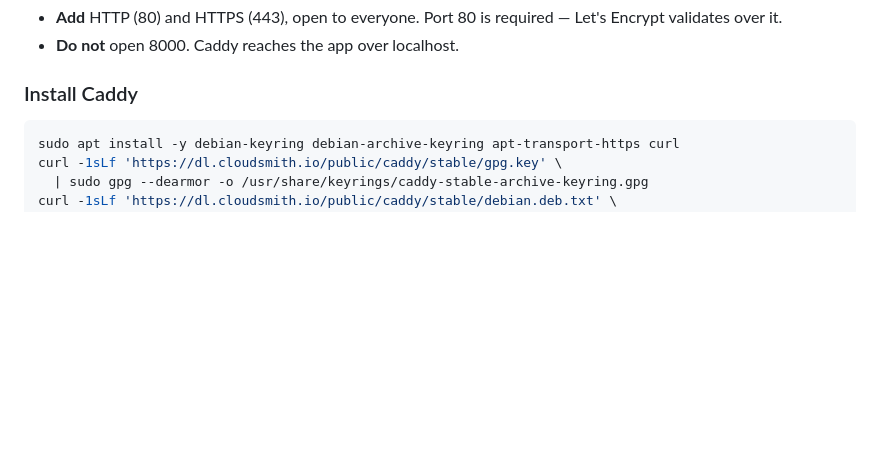
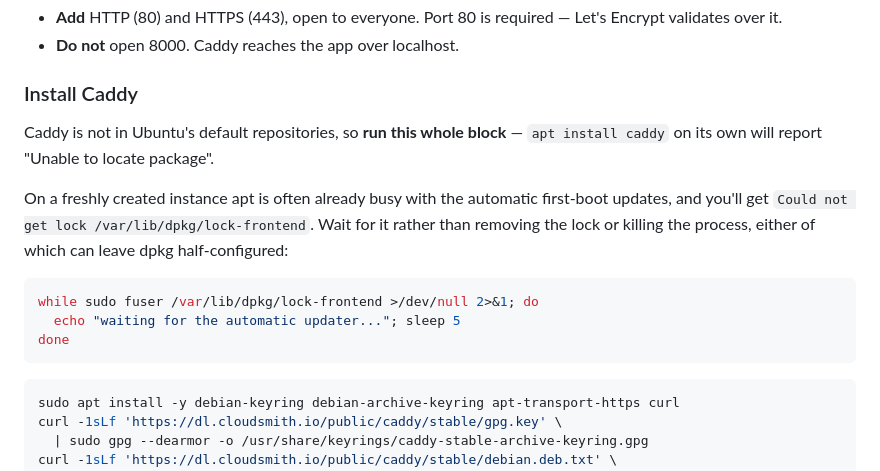
Before and after one commit to syang737/tee_time_scraper, a Markdown page: deploy/DEPLOY.md, the part around the change. Drawn GitHub-style; blank space fills up the shorter version.

Commit message:
Note the apt lock and repo prerequisite in the Caddy install
Two things caught a fresh Lightsail setup. Ubuntu runs unattended-upgrades
on first boot, so apt is frequently locked when you get to this step; the
doc now says to wait it out rather than remove the lock or kill the process,
either of which can leave dpkg half-configured.

The install block also reads as a list of independent commands, so it is
easy to run only the last line -- which fails, since Caddy is not in
Ubuntu's default repositories and the preceding lines are what add it.
Says so explicitly now.

````diff
--- a/deploy/DEPLOY.md
+++ b/deploy/DEPLOY.md
@@ -104,6 +104,20 @@ Lightsail → your instance → **Networking** → IPv4 Firewall:
 
 ### Install Caddy
 
+Caddy is not in Ubuntu's default repositories, so **run this whole block** —
+`apt install caddy` on its own will report "Unable to locate package".
+
+On a freshly created instance apt is often already busy with the automatic
+first-boot updates, and you'll get `Could not get lock
+/var/lib/dpkg/lock-frontend`. Wait for it rather than removing the lock or
+killing the process, either of which can leave dpkg half-configured:
+
+```bash
+while sudo fuser /var/lib/dpkg/lock-frontend >/dev/null 2>&1; do
+  echo "waiting for the automatic updater..."; sleep 5
+done
+```
+
 ```bash
 sudo apt install -y debian-keyring debian-archive-keyring apt-transport-https curl
 curl -1sLf 'https://dl.cloudsmith.io/public/caddy/stable/gpg.key' \
````
